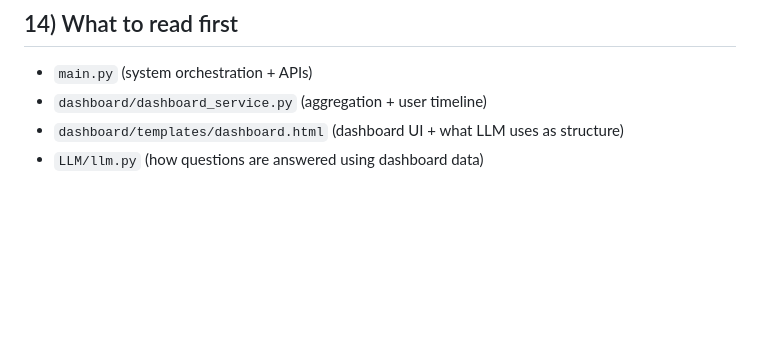
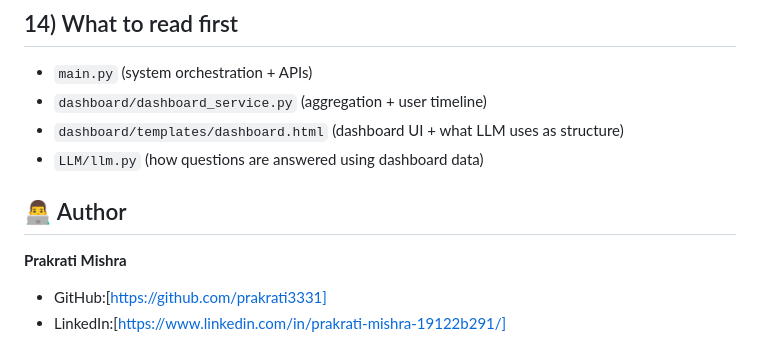
Before and after one commit to prakrati3331/Mitigating-Educational-Uncertainty-With-Machine-Intelligence-in-Student-Advising, a Markdown page: README.md, the part around the change. Rendered like a GitHub page; blank space fills up the shorter version.

Commit message:
Add author information to README
Added author section with links to GitHub and LinkedIn.

```diff
--- a/README.md
+++ b/README.md
@@ -389,3 +389,9 @@ python Zephyra-Chabot-main/app.py
 - `dashboard/dashboard_service.py` (aggregation + user timeline)
 - `dashboard/templates/dashboard.html` (dashboard UI + what LLM uses as structure)
 - `LLM/llm.py` (how questions are answered using dashboard data)
+
+## 👨‍💻 Author
+
+**Prakrati Mishra**
+- GitHub:[https://github.com/prakrati3331]
+- LinkedIn:[https://www.linkedin.com/in/prakrati-mishra-19122b291/]
```
